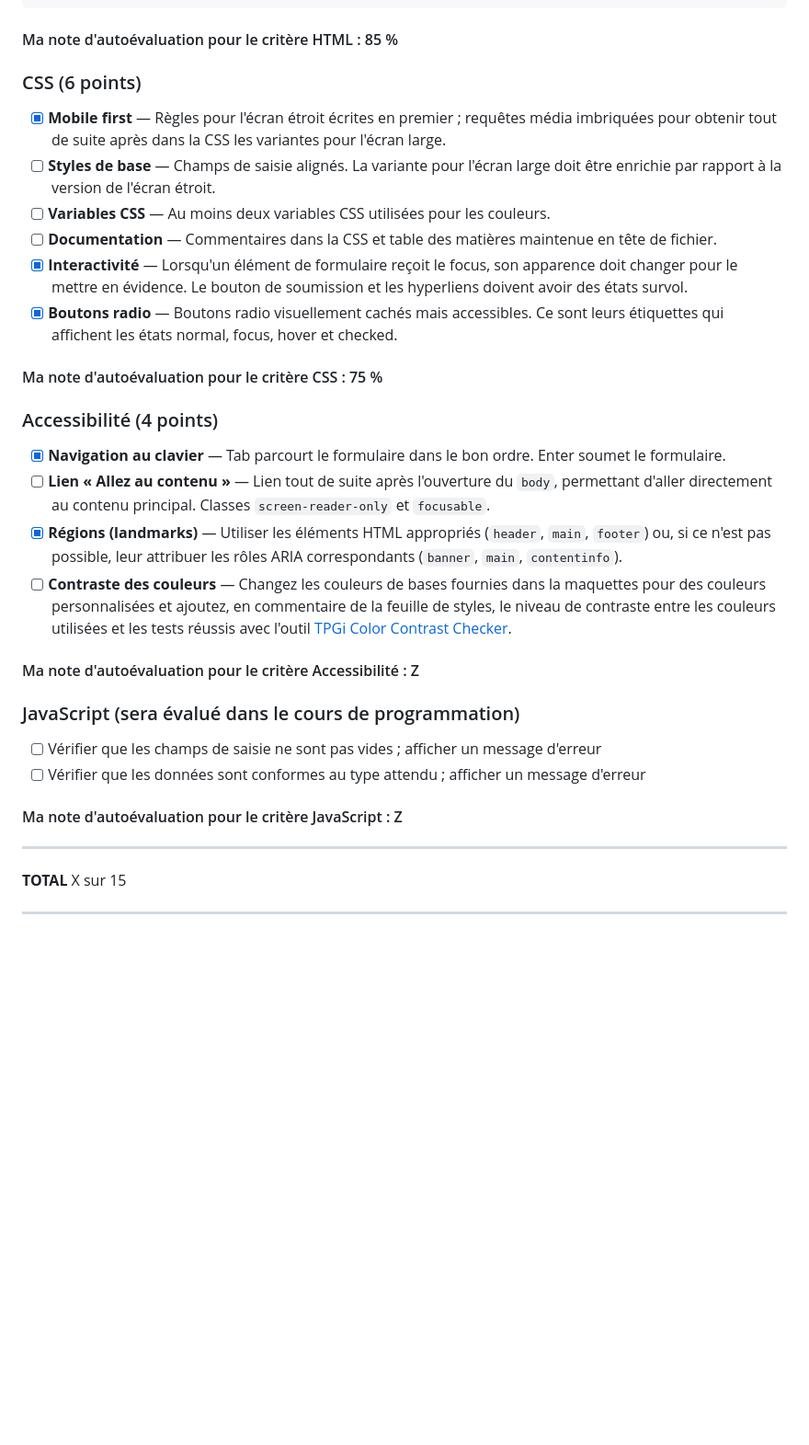
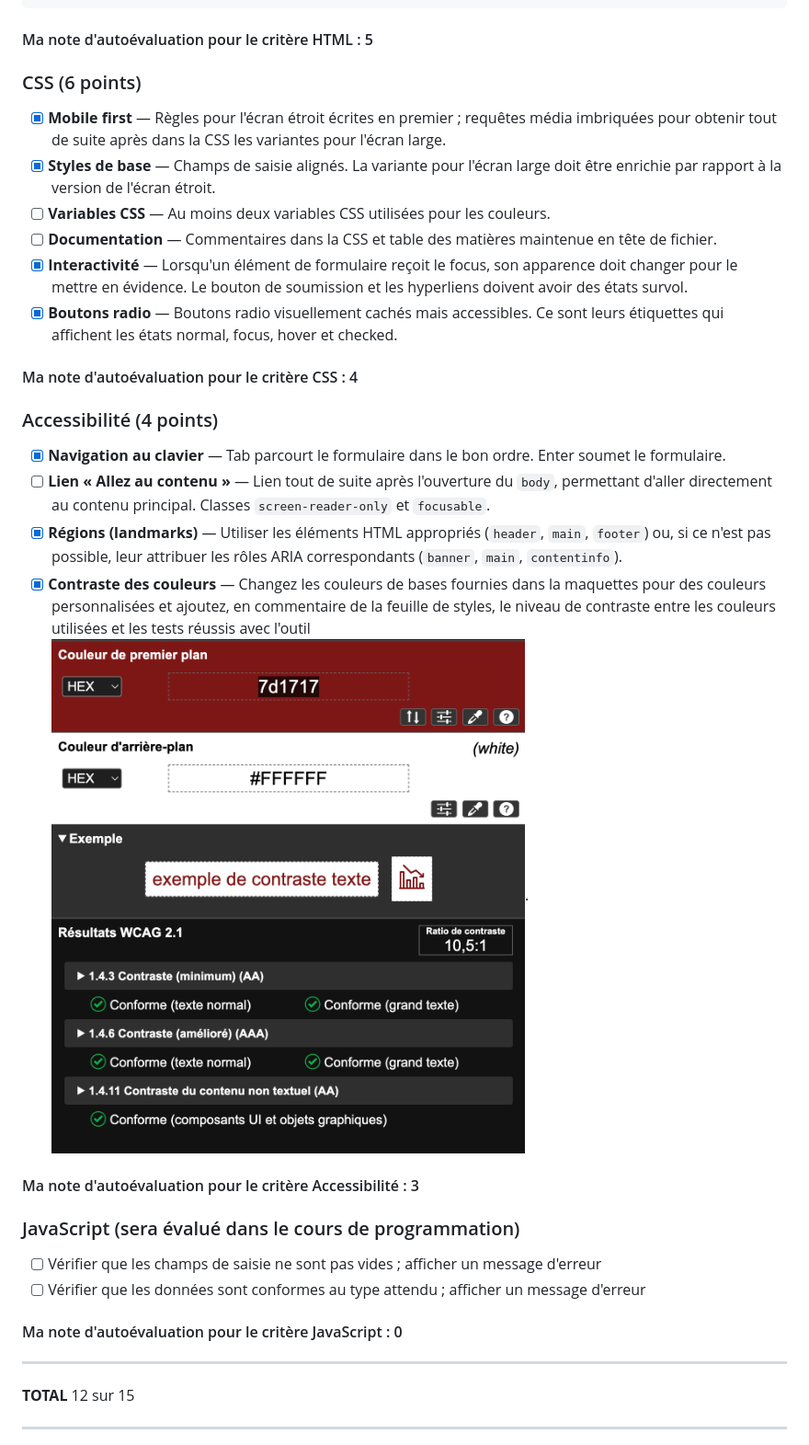
Before and after one commit to elatifir/tp3-formulaire-depart-2026, a Markdown page: README.md, the part around the change printed below. Shown: that part at 92% size. Rendered like a GitHub page; pictures changed too: images/Capture d’écran 2026-04-01 à 23.05.42.png (added); blank space fills up the shorter version.

````diff
--- a/README.md
+++ b/README.md
@@ -46,39 +46,39 @@ Exemple pour le cas d'un seul élément :
 </div>
 ```
 
-#### Ma note d'autoévaluation pour le critère HTML : 85 %
+#### Ma note d'autoévaluation pour le critère HTML : 5
 
 ### CSS (6 points)
 
 - [x] **Mobile first** — Règles pour l'écran étroit écrites en premier ; requêtes média imbriquées pour obtenir tout de suite après dans la CSS les variantes pour l'écran large.
-- [ ] **Styles de base** — Champs de saisie alignés. La variante pour l'écran large doit être enrichie par rapport à la version de l'écran étroit.
+- [x] **Styles de base** — Champs de saisie alignés. La variante pour l'écran large doit être enrichie par rapport à la version de l'écran étroit.
 - [ ] **Variables CSS** — Au moins deux variables CSS utilisées pour les couleurs.
 - [ ] **Documentation** — Commentaires dans la CSS et table des matières maintenue en tête de fichier.
 - [x] **Interactivité** — Lorsqu'un élément de formulaire reçoit le focus, son apparence doit changer pour le mettre en évidence. Le bouton de soumission et les hyperliens doivent avoir des états survol.
 - [x] **Boutons radio** — Boutons radio visuellement cachés mais accessibles. Ce sont leurs étiquettes qui affichent les états normal, focus, hover et checked.
 
-#### Ma note d'autoévaluation pour le critère CSS : 75 %
+#### Ma note d'autoévaluation pour le critère CSS : 4
 
 ### Accessibilité (4 points)
 
 - [x] **Navigation au clavier** — Tab parcourt le formulaire dans le bon ordre. Enter soumet le formulaire.
 - [ ] **Lien « Allez au contenu »** — Lien tout de suite après l'ouverture du `body`, permettant d'aller directement au contenu principal. Classes `screen-reader-only` et `focusable`.
 - [x] **Régions (landmarks)** — Utiliser les éléments HTML appropriés (`header`, `main`, `footer`) ou, si ce n'est pas possible, leur attribuer les rôles ARIA correspondants (`banner`, `main`, `contentinfo`).
-- [ ] **Contraste des couleurs** — Changez les couleurs de bases fournies dans la maquettes pour des couleurs personnalisées et ajoutez, en commentaire de la feuille de styles, le niveau de contraste entre les couleurs utilisées et les tests réussis avec l'outil [TPGi Color Contrast Checker](https://www.tpgi.com/color-contrast-checker/).
+- [x] **Contraste des couleurs** — Changez les couleurs de bases fournies dans la maquettes pour des couleurs personnalisées et ajoutez, en commentaire de la feuille de styles, le niveau de contraste entre les couleurs utilisées et les tests réussis avec l'outil ![TPGi Color Contrast Checker](/images/Capture%20d’écran%202026-04-01%20à%2023.05.42.png).
 
-#### Ma note d'autoévaluation pour le critère Accessibilité : Z
+#### Ma note d'autoévaluation pour le critère Accessibilité : 3
 
 ### JavaScript (sera évalué dans le cours de programmation)
 
 - [ ] Vérifier que les champs de saisie ne sont pas vides ; afficher un message d'erreur
 - [ ] Vérifier que les données sont conformes au type attendu ; afficher un message d'erreur
 
-#### Ma note d'autoévaluation pour le critère JavaScript : Z
+#### Ma note d'autoévaluation pour le critère JavaScript : 0
 
 ---
 
 **TOTAL**
-X sur 15
+12 sur 15
 
 ---
 
````
Also changed, not shown: other parts of README.md (+6 -1 lines), 2 other files.
